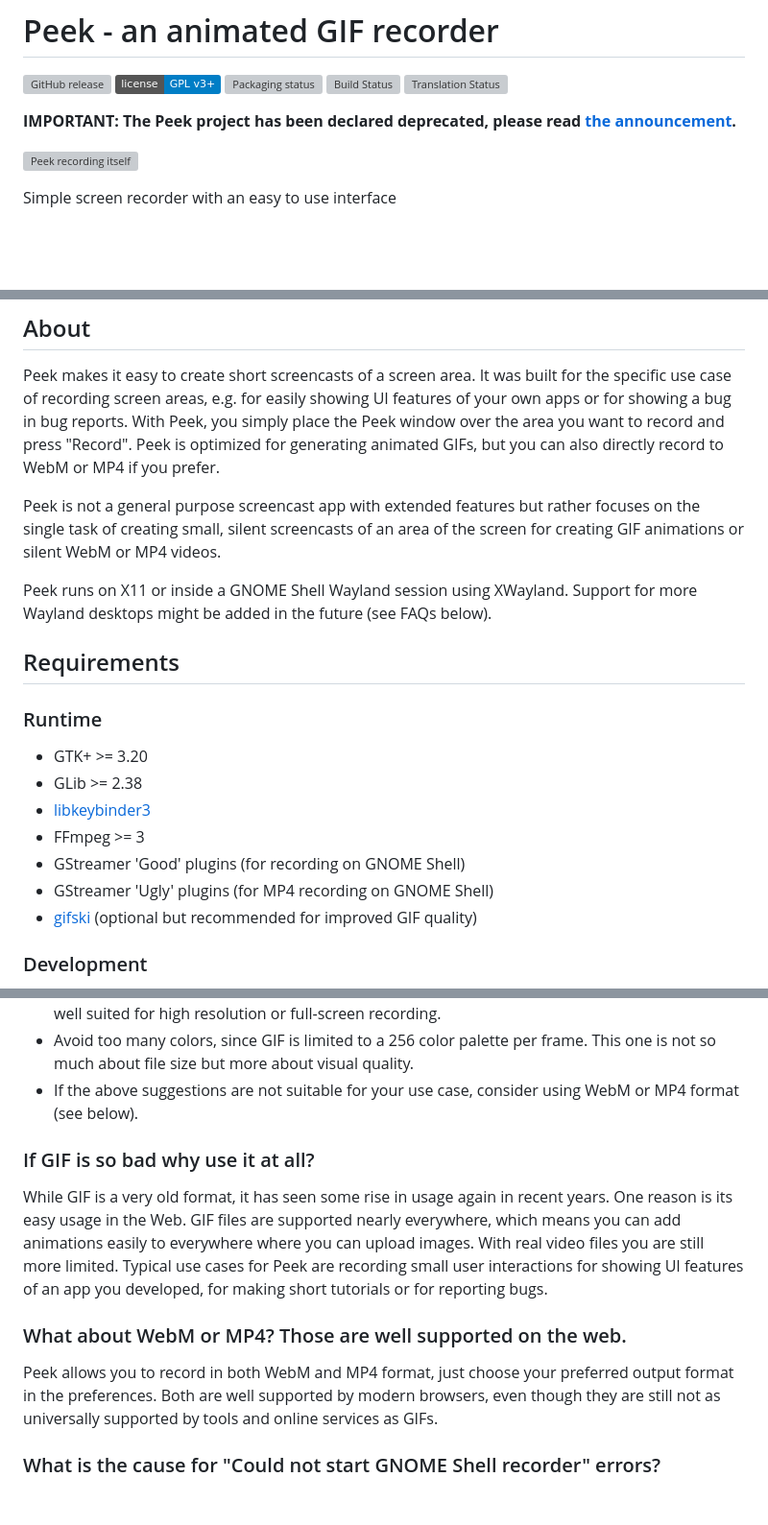
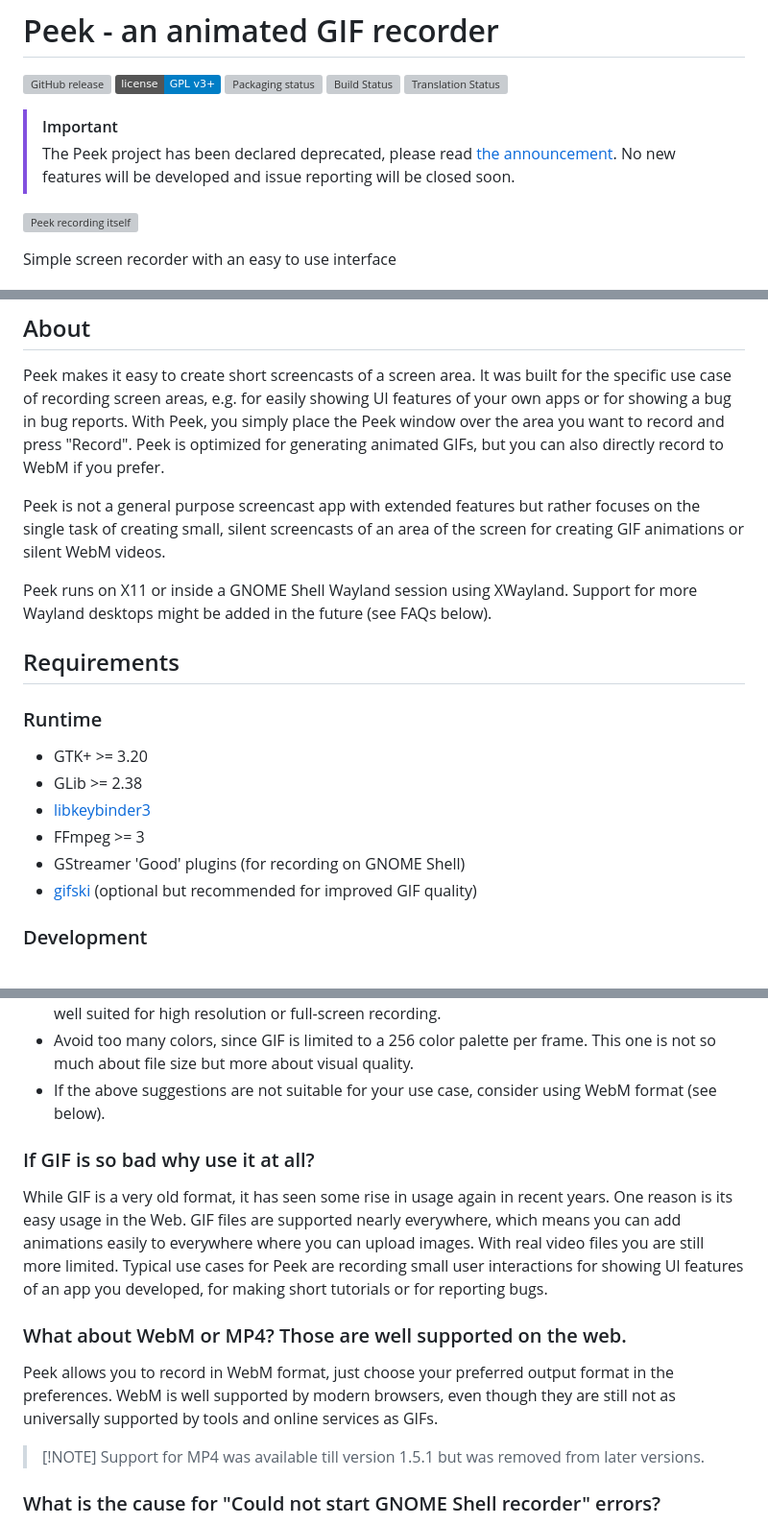
Before and after one commit to phw/peek, a Markdown page: README.md, 3 parts joined by grey strips. Shown at 96% size. Drawn GitHub-style; badges without logos; blank space fills up the shorter version; grey boxes are pictures that could not be loaded.

```diff
--- a/README.md
+++ b/README.md
@@ -5,7 +5,9 @@
 [![Build Status](https://travis-ci.org/phw/peek.svg?branch=master)](https://travis-ci.org/phw/peek)
 [![Translation Status](https://hosted.weblate.org/widgets/peek/-/svg-badge.svg)](https://hosted.weblate.org/engage/peek/?utm_source=widget)
 
-**IMPORTANT: The Peek project has been declared deprecated, please read [the announcement](https://github.com/phw/peek/issues/1191).**
+> [!IMPORTANT]
+> The Peek project has been declared deprecated, please read [the announcement](https://github.com/phw/peek/issues/1191).
+> No new features will be developed and issue reporting will be closed soon.
 
 ![Peek recording itself](https://raw.githubusercontent.com/phw/peek/master/data/screenshots/peek-recording-itself.gif)
 
@@ -56,12 +58,11 @@ for the specific use case of recording screen areas, e.g. for easily showing UI
 features of your own apps or for showing a bug in bug reports. With Peek, you
 simply place the Peek window over the area you want to record and press
 "Record". Peek is optimized for generating animated GIFs, but you can also
-directly record to WebM or MP4 if you prefer.
+directly record to WebM if you prefer.
 
 Peek is not a general purpose screencast app with extended features but
 rather focuses on the single task of creating small, silent screencasts of
-an area of the screen for creating GIF animations or silent WebM or MP4
-videos.
+an area of the screen for creating GIF animations or silent WebM videos.
 
 Peek runs on X11 or inside a GNOME Shell Wayland session using XWayland.
 Support for more Wayland desktops might be added in the future (see FAQs below).
@@ -75,7 +76,6 @@ Support for more Wayland desktops might be added in the future (see FAQs below).
 - [libkeybinder3](https://github.com/kupferlauncher/keybinder)
 - FFmpeg >= 3
 - GStreamer 'Good' plugins (for recording on GNOME Shell)
-- GStreamer 'Ugly' plugins (for MP4 recording on GNOME Shell)
 - [gifski](https://gif.ski/) (optional but recommended for improved GIF quality)
 
 ### Development
@@ -271,7 +265,7 @@ GIF files. For best results:
 - Avoid too many colors, since GIF is limited to a 256 color palette per frame.
   This one is not so much about file size but more about visual quality.
 - If the above suggestions are not suitable for your use case, consider using
-  WebM or MP4 format (see below).
+  WebM format (see below).
 
 ### If GIF is so bad why use it at all?
 While GIF is a very old format, it has seen some rise in usage again in recent
@@ -282,10 +276,13 @@ cases for Peek are recording small user interactions for showing UI features
 of an app you developed, for making short tutorials or for reporting bugs.
 
 ### What about WebM or MP4? Those are well supported on the web.
-Peek allows you to record in both WebM and MP4 format, just choose your
-preferred output format in the preferences. Both are well supported by modern
-browsers, even though they are still not as universally supported by tools and
-online services as GIFs.
+Peek allows you to record in WebM format, just choose your preferred output
+format in the preferences. WebM is well supported by modern browsers, even
+though they are still not as universally supported by tools and online services
+as GIFs.
+
+> [!NOTE] Support for MP4 was available till version 1.5.1 but was removed
+> from later versions.
 
 ### What is the cause for "Could not start GNOME Shell recorder" errors?
 
```
Also changed, not shown: other parts of README.md (+1 -7 lines).
